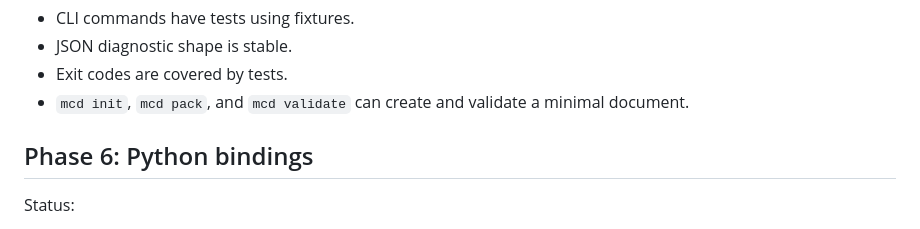
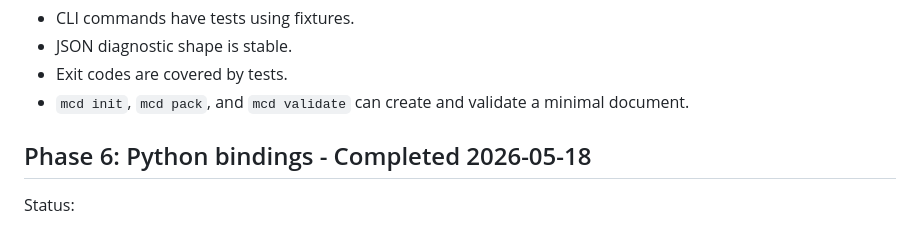
Before and after one commit to NikitaSukhikh/mcd, a Markdown page: IMPLEMENTATION_PLAN.md, the part around the change. GitHub-like rendering.

Commit message:
Update Phase 6 status to completed as of 2026-05-18

```diff
--- a/IMPLEMENTATION_PLAN.md
+++ b/IMPLEMENTATION_PLAN.md
@@ -760,7 +760,7 @@ Acceptance criteria:
 - Exit codes are covered by tests.
 - `mcd init`, `mcd pack`, and `mcd validate` can create and validate a minimal document.
 
-## Phase 6: Python bindings
+## Phase 6: Python bindings - Completed 2026-05-18
 
 Status:
 
```
